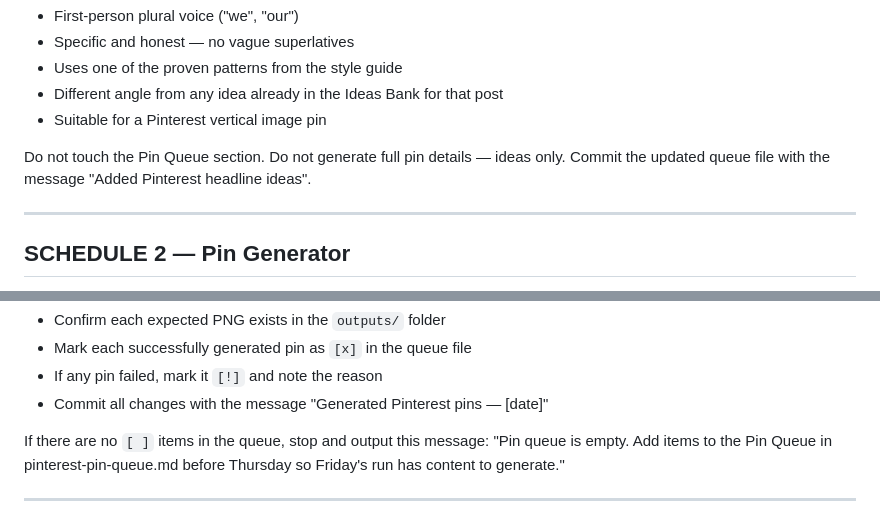
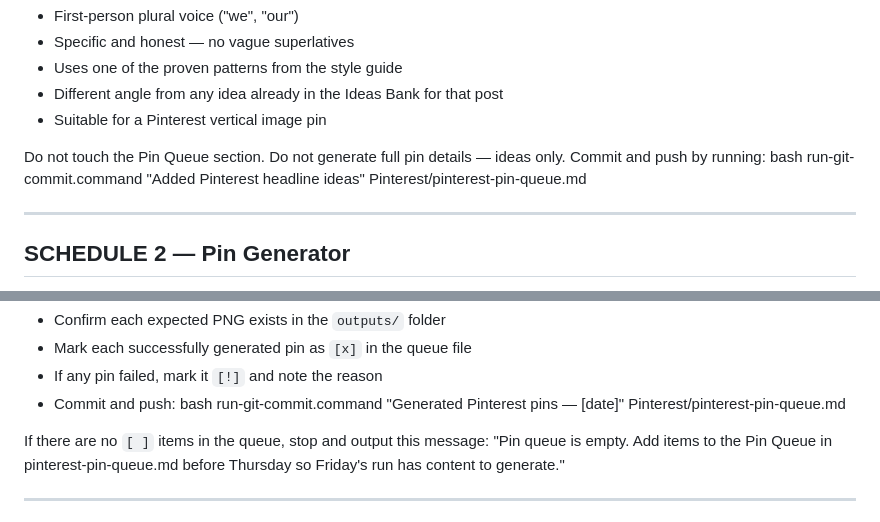
Before and after one commit to mjspinney-star/new-england-crust, a Markdown page: Pinterest/COWORK-PINTEREST-SCHEDULES.md, 2 parts joined by grey strips. Rendered like a GitHub page.

Commit message:
Route Pinterest job commits through guarded script

```diff
--- a/Pinterest/COWORK-PINTEREST-SCHEDULES.md
+++ b/Pinterest/COWORK-PINTEREST-SCHEDULES.md
@@ -48,7 +48,7 @@ Requirements for each headline idea:
 - Suitable for a Pinterest vertical image pin
 
 Do not touch the Pin Queue section. Do not generate full pin details — ideas
-only. Commit the updated queue file with the message "Added Pinterest headline ideas".
+only. Commit and push by running: bash run-git-commit.command "Added Pinterest headline ideas" Pinterest/pinterest-pin-queue.md
 
 ---
 
@@ -82,7 +82,7 @@ After running:
 - Confirm each expected PNG exists in the `outputs/` folder
 - Mark each successfully generated pin as `[x]` in the queue file
 - If any pin failed, mark it `[!]` and note the reason
-- Commit all changes with the message "Generated Pinterest pins — [date]"
+- Commit and push: bash run-git-commit.command "Generated Pinterest pins — [date]" Pinterest/pinterest-pin-queue.md
 
 If there are no `[ ]` items in the queue, stop and output this message:
 "Pin queue is empty. Add items to the Pin Queue in pinterest-pin-queue.md
```
Also changed, not shown: Pinterest/pinterest-pin-queue.md (+1 -1 lines).
